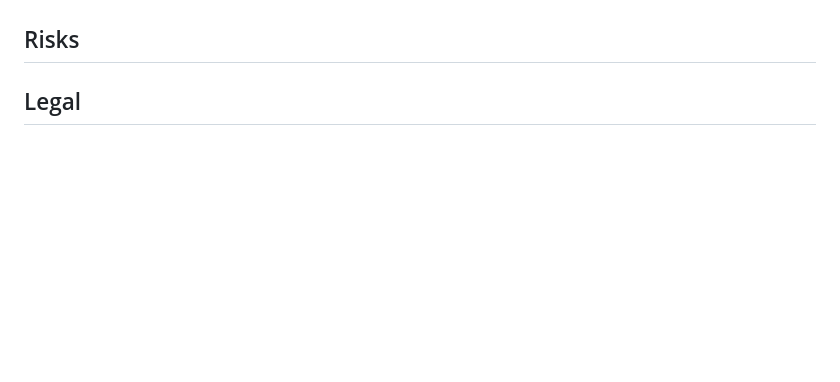
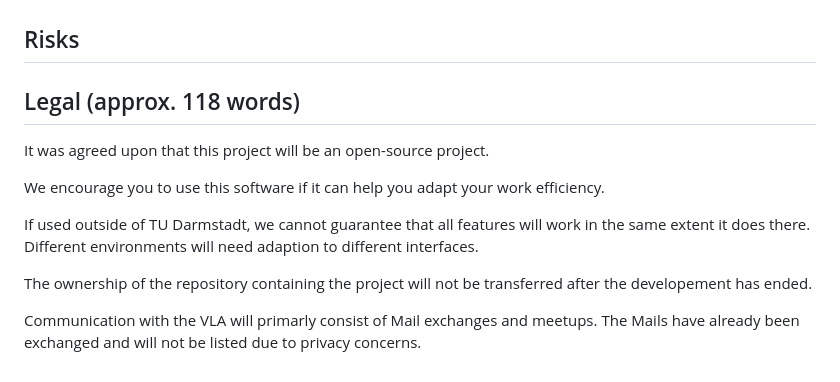
Before and after one commit to TUDa-VLAOrga/VLAOrga, a Markdown page: Specification/Specification.md, the part around the change. Drawn GitHub-style; blank space fills up the shorter version.

Commit message:
Added short legal notice

```diff
--- a/Specification/Specification.md
+++ b/Specification/Specification.md
@@ -79,4 +79,14 @@ For any given experiment that is also registered in the existing data base, the
 
 ## Risks
 
-## Legal
+## Legal (approx. 118 words)
+
+It was agreed upon that this project will be an open-source project.
+
+We encourage you to use this software if it can help you adapt your work efficiency.
+
+If used outside of TU Darmstadt, we cannot guarantee that all features will work in the same extent it does there. Different environments will need adaption to different interfaces.
+
+The ownership of the repository containing the project will not be transferred after the developement has ended.
+
+Communication with the VLA will primarly consist of Mail exchanges and meetups. The Mails have already been exchanged and will not be listed due to privacy concerns.
```
